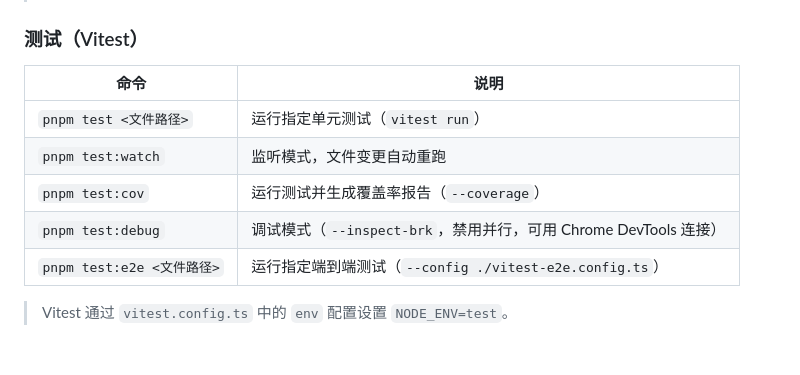
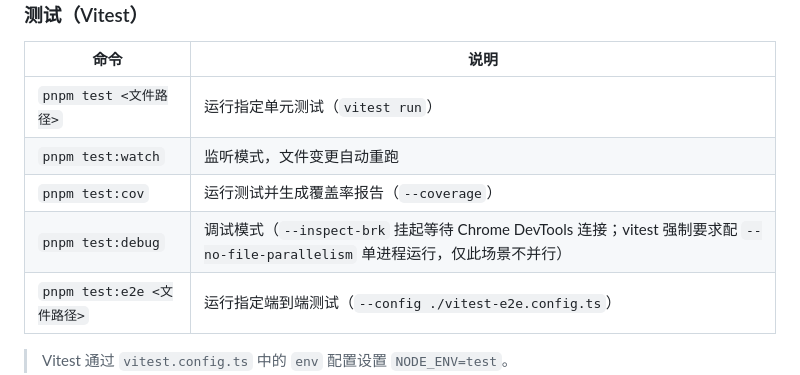
Before and after one commit to phant0m4o4/nest-scaffold, a Markdown page: README.md, the part around the change. Rendered like a GitHub page.

Commit message:
docs(readme): 澄清 test:debug 单进程是 inspect-brk 的强制要求
常规 test / test:e2e 一直是并行执行;--no-file-parallelism 仅存在于
test:debug,是 vitest 对 --inspect-brk 的硬性搭配要求(不带则启动报错),
与测试隔离无关。修正易误解的"禁用并行"措辞。

```diff
--- a/README.md
+++ b/README.md
@@ -191,7 +191,7 @@ NODE_ENV=production pnpm start:dist
 | `pnpm test <文件路径>`     | 运行指定单元测试（`vitest run`）                                 |
 | `pnpm test:watch`          | 监听模式，文件变更自动重跑                                       |
 | `pnpm test:cov`            | 运行测试并生成覆盖率报告（`--coverage`）                         |
-| `pnpm test:debug`          | 调试模式（`--inspect-brk`，禁用并行，可用 Chrome DevTools 连接） |
+| `pnpm test:debug`          | 调试模式（`--inspect-brk` 挂起等待 Chrome DevTools 连接；vitest 强制要求配 `--no-file-parallelism` 单进程运行，仅此场景不并行） |
 | `pnpm test:e2e <文件路径>` | 运行指定端到端测试（`--config ./vitest-e2e.config.ts`）          |
 
 > Vitest 通过 `vitest.config.ts` 中的 `env` 配置设置 `NODE_ENV=test`。
```
